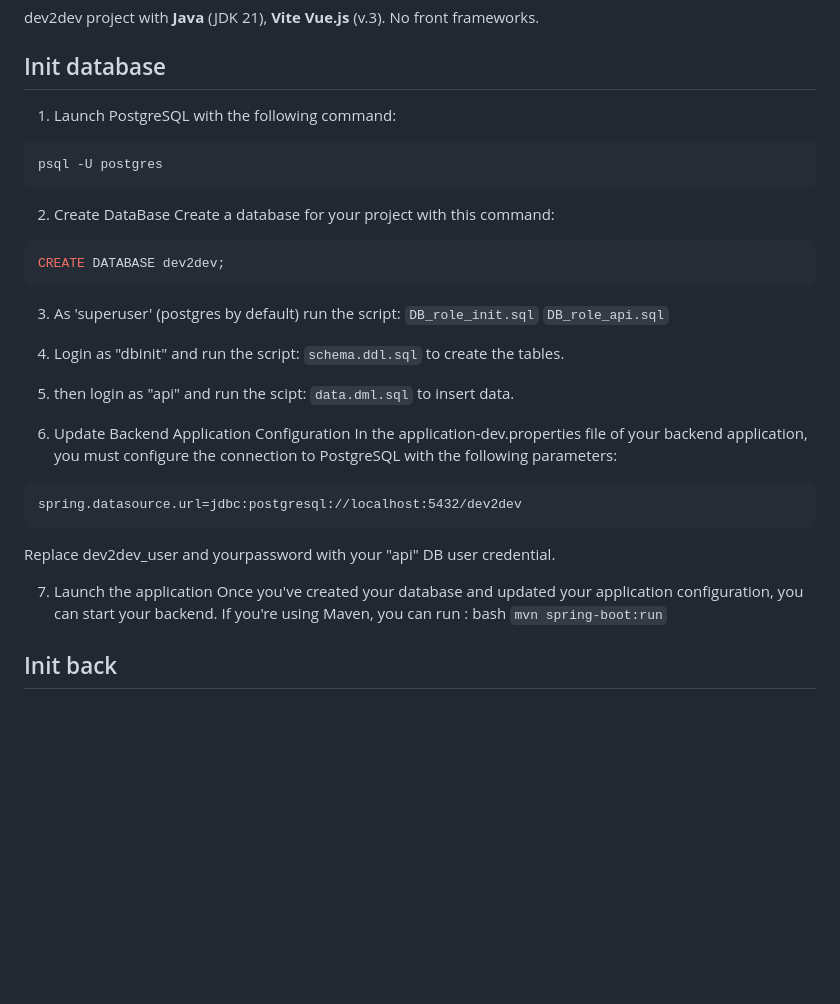
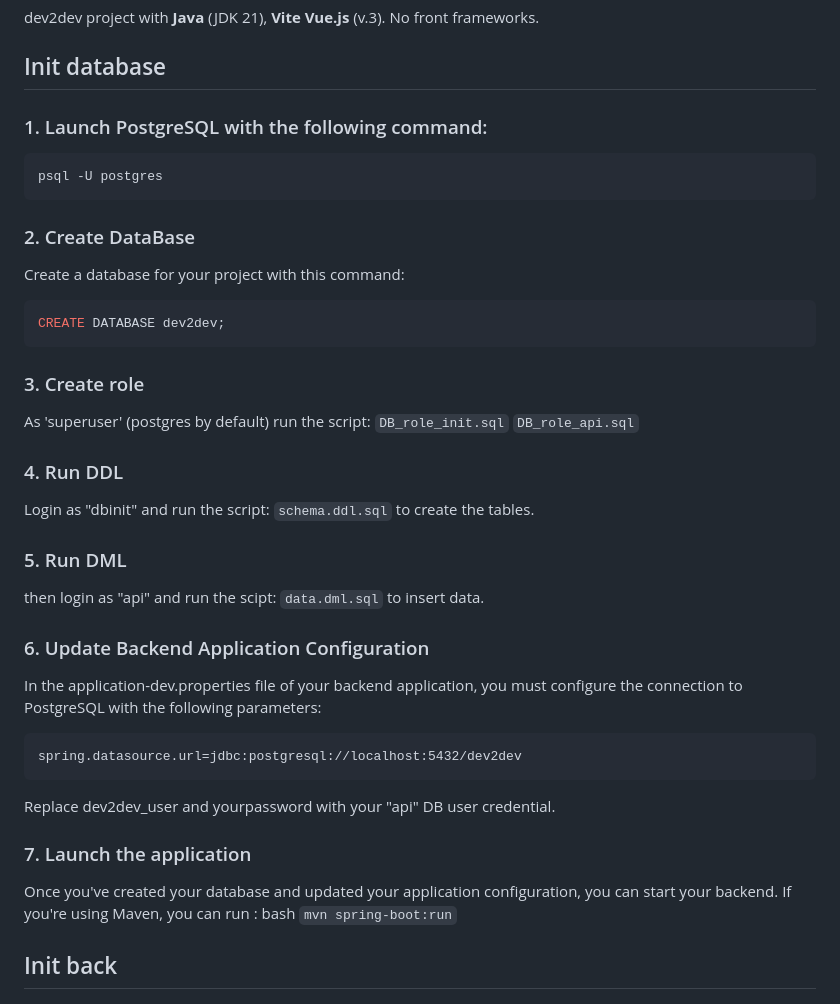
Before and after one commit to Deblak/dev2dev, a Markdown page: README.md, the part around the change. Rendered like a GitHub page; blank space fills up the shorter version.

````diff
--- a/README.md
+++ b/README.md
@@ -4,37 +4,40 @@ dev2dev project with **Java** (JDK 21), **Vite Vue.js** (v.3). No front framewor
 
 ## Init database
 
-1. Launch PostgreSQL with the following command:
+### 1. Launch PostgreSQL with the following command:
 ```$bash
 psql -U postgres
 ```
 
-2. Create DataBase
+### 2. Create DataBase
 Create a database for your project with this command:
 ```sql
 CREATE DATABASE dev2dev;
 ```
 
-3. As 'superuser' (postgres by default) run the script:
+### 3. Create role
+As 'superuser' (postgres by default) run the script:
 ```DB_role_init.sql```
 ```DB_role_api.sql```
 
-4. Login as "dbinit" and run the script:
+### 4. Run DDL
+Login as "dbinit" and run the script:
 ```schema.ddl.sql```
 to create the tables.
 
-5. then login as "api" and run the scipt:
+### 5. Run DML
+then login as "api" and run the scipt:
 ```data.dml.sql```
 to insert data.
 
-6. Update Backend Application Configuration
+### 6. Update Backend Application Configuration
 In the application-dev.properties file of your backend application, you must configure the connection to PostgreSQL with the following parameters:
 ```application.properties
 spring.datasource.url=jdbc:postgresql://localhost:5432/dev2dev
 ```
 Replace dev2dev_user and yourpassword with your "api" DB user credential.
 
-7. Launch the application
+### 7. Launch the application
 Once you've created your database and updated your application configuration, you can start your backend. If you're using Maven, you can run :
 bash
 `mvn spring-boot:run`
````
